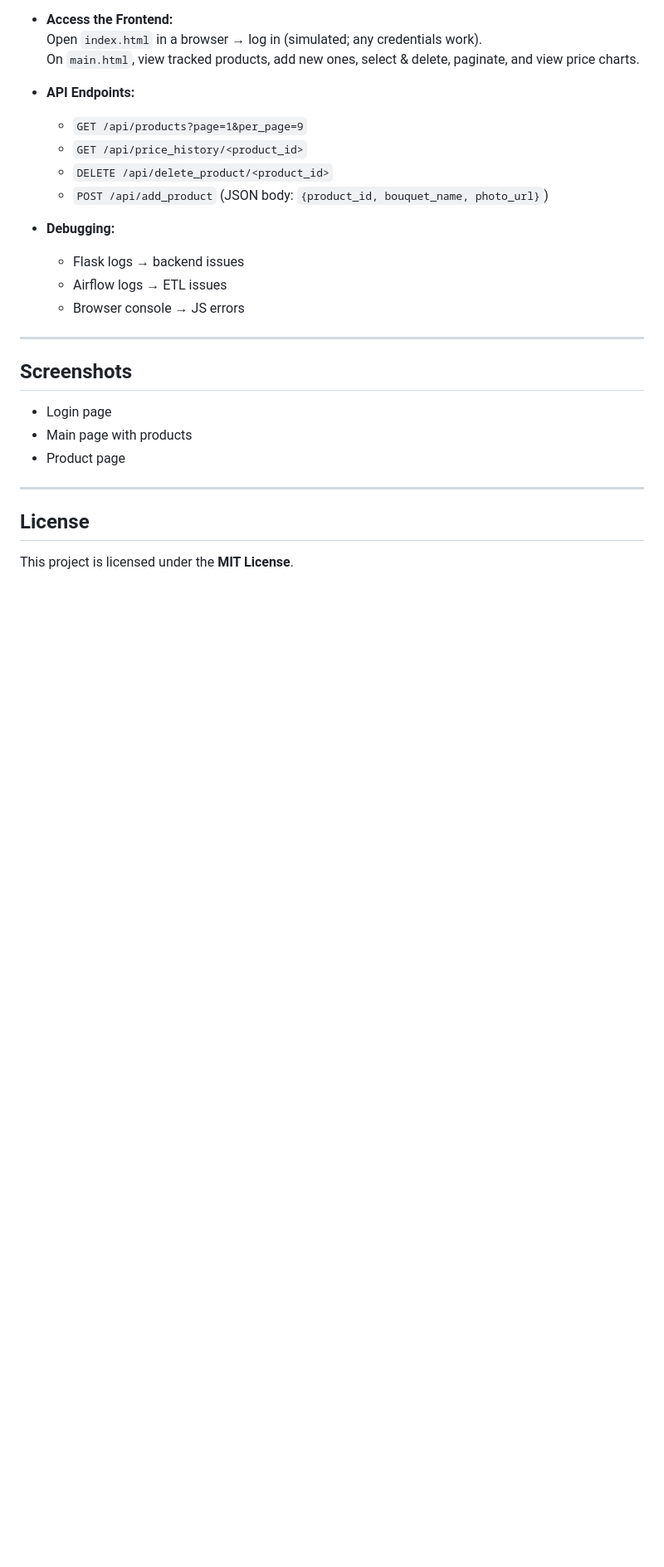
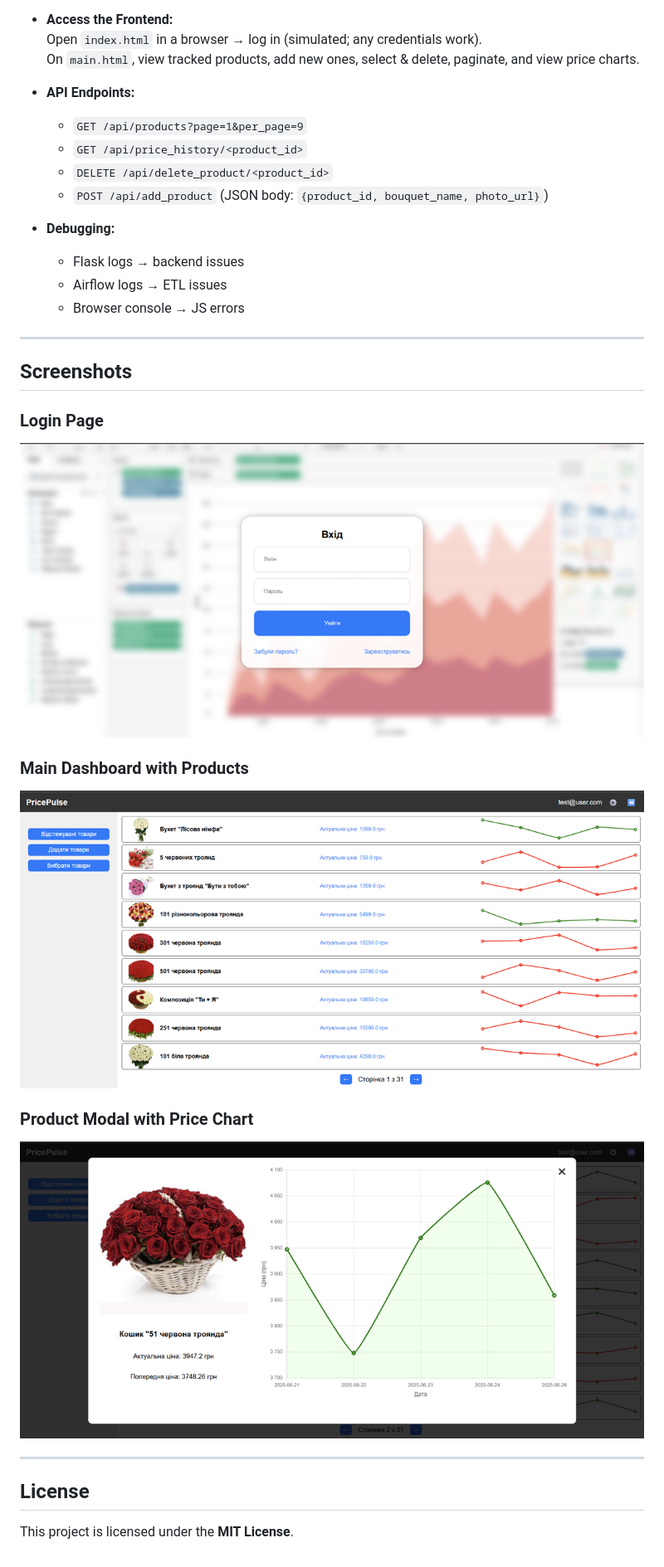
Before and after one commit to duama20180/PricePulse, a Markdown page: README.md, the part around the change. Shown at 83% size. Drawn GitHub-style; blank space fills up the shorter version.

Commit message:
Update README.md
add screenshots to README.md in Screenshots section

```diff
--- a/README.md
+++ b/README.md
@@ -161,9 +161,14 @@ API Queries Views → Frontend Displays Data
 ---
 
 ## Screenshots
-- Login page
-- Main page with products
-- Product page
+### Login Page
+![Login Page](screenshots/login_page.png)
+
+### Main Dashboard with Products
+![Main Dashboard](screenshots/main_page_with_products.png)
+
+### Product Modal with Price Chart
+![Product Modal](screenshots/product_page.png)
 
 
 
```
